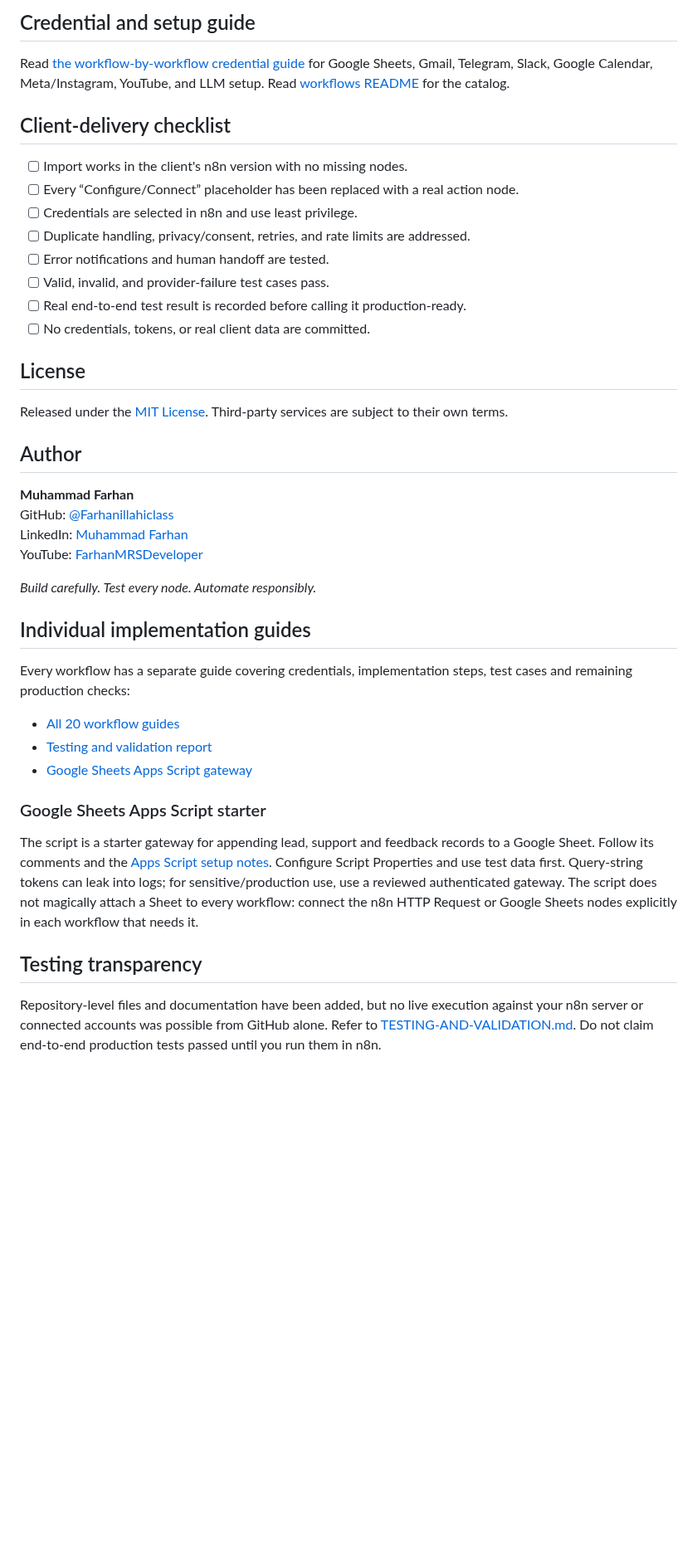
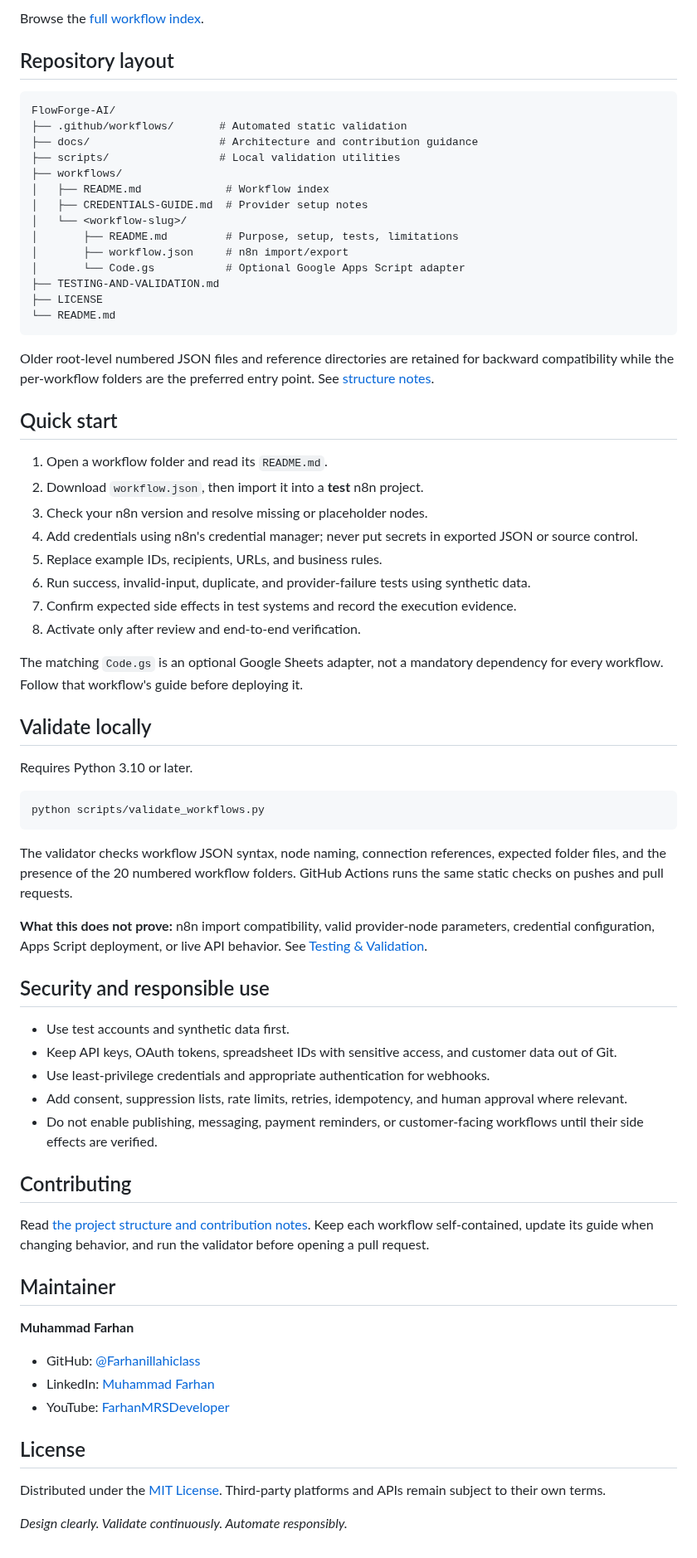
Before and after one commit to Farhanillahiclass/FlowForge-AI, a Markdown page: README.md, the part around one of its changes. Shown at 83% size. Rendered like a GitHub page; blank space fills up the shorter version.

Commit message:
docs: redesign project README and repository overview

````diff
--- a/README.md
+++ b/README.md
@@ -42,37 +42,73 @@
 
-## Credential and setup guide
-Read [the workflow-by-workflow credential guide](workflows/CREDENTIALS-GUIDE.md) for Google Sheets, Gmail, Telegram, Slack, Google Calendar, Meta/Instagram, YouTube, and LLM setup. Read [workflows README](workflows/README.md) for the catalog.
+Browse the [full workflow index](workflows/README.md).
 
-## Client-delivery checklist
-- [ ] Import works in the client's n8n version with no missing nodes.
-- [ ] Every “Configure/Connect” placeholder has been replaced with a real action node.
-- [ ] Credentials are selected in n8n and use least privilege.
-- [ ] Duplicate handling, privacy/consent, retries, and rate limits are addressed.
-- [ ] Error notifications and human handoff are tested.
-- [ ] Valid, invalid, and provider-failure test cases pass.
-- [ ] Real end-to-end test result is recorded before calling it production-ready.
-- [ ] No credentials, tokens, or real client data are committed.
+## Repository layout
+
+```text
+FlowForge-AI/
+├── .github/workflows/       # Automated static validation
+├── docs/                    # Architecture and contribution guidance
+├── scripts/                 # Local validation utilities
+├── workflows/
+│   ├── README.md             # Workflow index
+│   ├── CREDENTIALS-GUIDE.md  # Provider setup notes
+│   └── <workflow-slug>/
+│       ├── README.md         # Purpose, setup, tests, limitations
+│       ├── workflow.json     # n8n import/export
+│       └── Code.gs           # Optional Google Apps Script adapter
+├── TESTING-AND-VALIDATION.md
+├── LICENSE
+└── README.md
+```
+
+Older root-level numbered JSON files and reference directories are retained for backward compatibility while the per-workflow folders are the preferred entry point. See [structure notes](docs/PROJECT-STRUCTURE.md).
+
+## Quick start
+
+1. Open a workflow folder and read its `README.md`.
+2. Download `workflow.json`, then import it into a **test** n8n project.
+3. Check your n8n version and resolve missing or placeholder nodes.
+4. Add credentials using n8n's credential manager; never put secrets in exported JSON or source control.
+5. Replace example IDs, recipients, URLs, and business rules.
+6. Run success, invalid-input, duplicate, and provider-failure tests using synthetic data.
+7. Confirm expected side effects in test systems and record the execution evidence.
+8. Activate only after review and end-to-end verification.
+
+The matching `Code.gs` is an optional Google Sheets adapter, not a mandatory dependency for every workflow. Follow that workflow's guide before deploying it.
+
+## Validate locally
+
+Requires Python 3.10 or later.
+
+```bash
+python scripts/validate_workflows.py
+```
+
+The validator checks workflow JSON syntax, node naming, connection references, expected folder files, and the presence of the 20 numbered workflow folders. GitHub Actions runs the same static checks on pushes and pull requests.
+
+**What this does not prove:** n8n import compatibility, valid provider-node parameters, credential configuration, Apps Script deployment, or live API behavior. See [Testing & Validation](TESTING-AND-VALIDATION.md).
+
+## Security and responsible use
+
+- Use test accounts and synthetic data first.
+- Keep API keys, OAuth tokens, spreadsheet IDs with sensitive access, and customer data out of Git.
+- Use least-privilege credentials and appropriate authentication for webhooks.
+- Add consent, suppression lists, rate limits, retries, idempotency, and human approval where relevant.
+- Do not enable publishing, messaging, payment reminders, or customer-facing workflows until their side effects are verified.
+
+## Contributing
+
+Read [the project structure and contribution notes](docs/PROJECT-STRUCTURE.md). Keep each workflow self-contained, update its guide when changing behavior, and run the validator before opening a pull request.
+
+## Maintainer
+
+**Muhammad Farhan**
+- GitHub: [@Farhanillahiclass](https://github.com/Farhanillahiclass)
+- LinkedIn: [Muhammad Farhan](https://www.linkedin.com/in/muhammadfarhanmrs/)
+- YouTube: [FarhanMRSDeveloper](https://www.youtube.com/@FarhanMRSDeveloper)
 
 ## License
-Released under the [MIT License](LICENSE). Third-party services are subject to their own terms.
 
-## Author
-**Muhammad Farhan**
-GitHub: [@Farhanillahiclass](https://github.com/Farhanillahiclass)
-LinkedIn: [Muhammad Farhan](https://www.linkedin.com/in/muhammadfarhanmrs/)
-YouTube: [FarhanMRSDeveloper](https://www.youtube.com/@FarhanMRSDeveloper)
+Distributed under the [MIT License](LICENSE). Third-party platforms and APIs remain subject to their own terms.
 
-*Build carefully. Test every node. Automate responsibly.*
-
-## Individual implementation guides
-Every workflow has a separate guide covering credentials, implementation steps, test cases and remaining production checks:
-
-- [All 20 workflow guides](workflow-guides/README.md)
-- [Testing and validation report](TESTING-AND-VALIDATION.md)
-- [Google Sheets Apps Script gateway](apps-script/FlowForgeSheetGateway.gs)
-
-### Google Sheets Apps Script starter
-The script is a starter gateway for appending lead, support and feedback records to a Google Sheet. Follow its comments and the [Apps Script setup notes](workflow-guides/01-lead-capture-crm.md). Configure Script Properties and use test data first. Query-string tokens can leak into logs; for sensitive/production use, use a reviewed authenticated gateway. The script does not magically attach a Sheet to every workflow: connect the n8n HTTP Request or Google Sheets nodes explicitly in each workflow that needs it.
-
-## Testing transparency
-Repository-level files and documentation have been added, but no live execution against your n8n server or connected accounts was possible from GitHub alone. Refer to [TESTING-AND-VALIDATION.md](TESTING-AND-VALIDATION.md). Do not claim end-to-end production tests passed until you run them in n8n.
+*Design clearly. Validate continuously. Automate responsibly.*
````
Also changed, not shown: other parts of README.md (+35 -35 lines).
